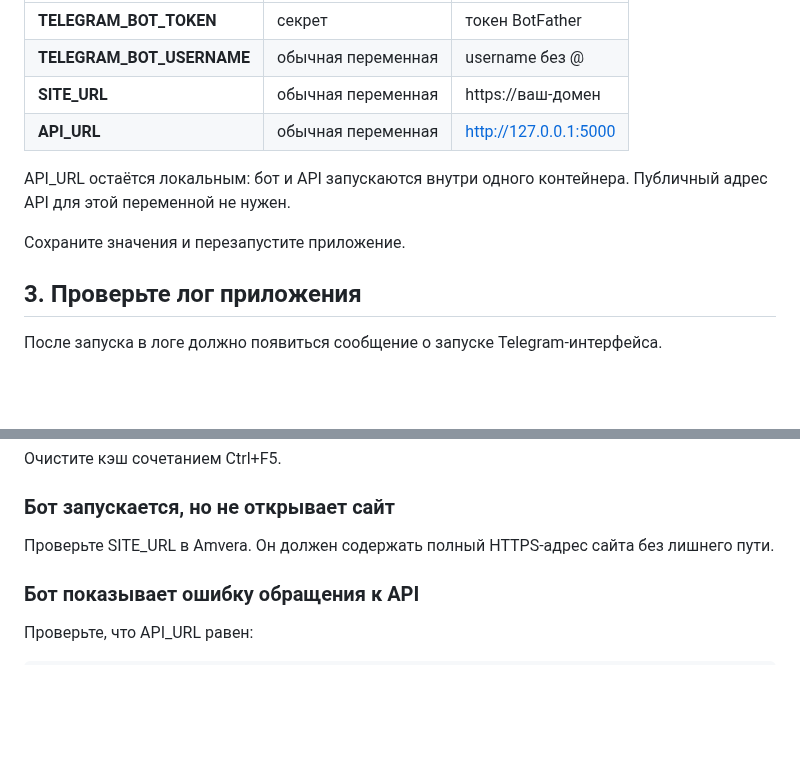
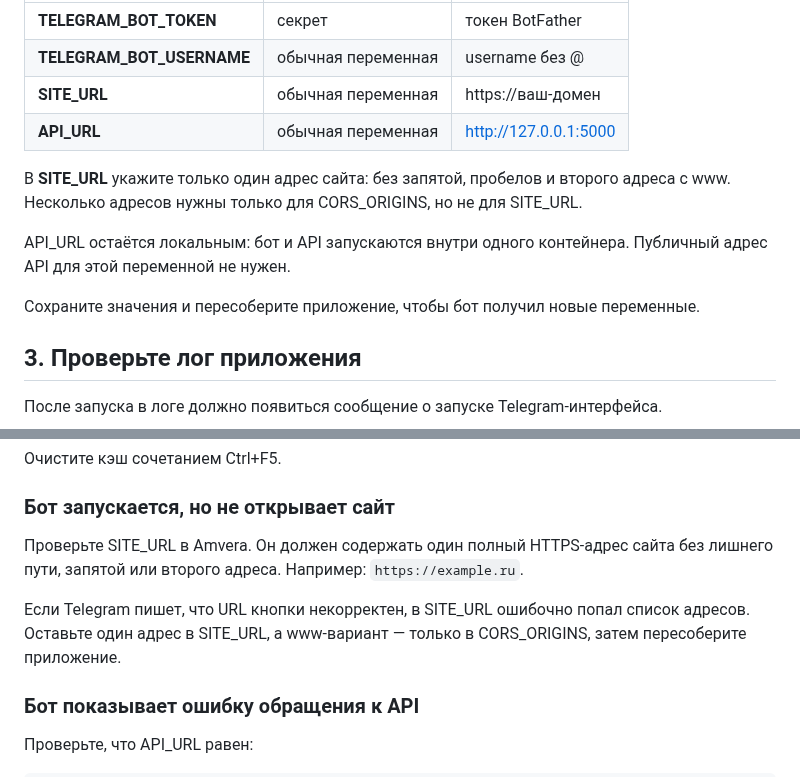
Before and after one commit to BriksChat/Website-and-Telegram-bot, a Markdown page: docs/telegram-bot.md, 2 parts joined by grey strips. Rendered like a GitHub page; blank space fills up the shorter version.

Commit message:
docs: document Telegram SITE_URL requirements

```diff
--- a/docs/telegram-bot.md
+++ b/docs/telegram-bot.md
@@ -26,9 +26,11 @@ Username у каждого студента будет собственным.
 | **SITE_URL** | обычная переменная | https://ваш-домен |
 | **API_URL** | обычная переменная | http://127.0.0.1:5000 |
 
+В **SITE_URL** укажите только один адрес сайта: без запятой, пробелов и второго адреса с www. Несколько адресов нужны только для CORS_ORIGINS, но не для SITE_URL.
+
 API_URL остаётся локальным: бот и API запускаются внутри одного контейнера. Публичный адрес API для этой переменной не нужен.
 
-Сохраните значения и перезапустите приложение.
+Сохраните значения и пересоберите приложение, чтобы бот получил новые переменные.
 
 ## 3. Проверьте лог приложения
 
@@ -90,7 +92,9 @@ window.TELEGRAM_BOT_URL = 'https://t.me/ВАШ_USERNAME';
 
 ### Бот запускается, но не открывает сайт
 
-Проверьте SITE_URL в Amvera. Он должен содержать полный HTTPS-адрес сайта без лишнего пути.
+Проверьте SITE_URL в Amvera. Он должен содержать один полный HTTPS-адрес сайта без лишнего пути, запятой или второго адреса. Например: `https://example.ru`.
+
+Если Telegram пишет, что URL кнопки некорректен, в SITE_URL ошибочно попал список адресов. Оставьте один адрес в SITE_URL, а www-вариант — только в CORS_ORIGINS, затем пересоберите приложение.
 
 ### Бот показывает ошибку обращения к API
 
```
